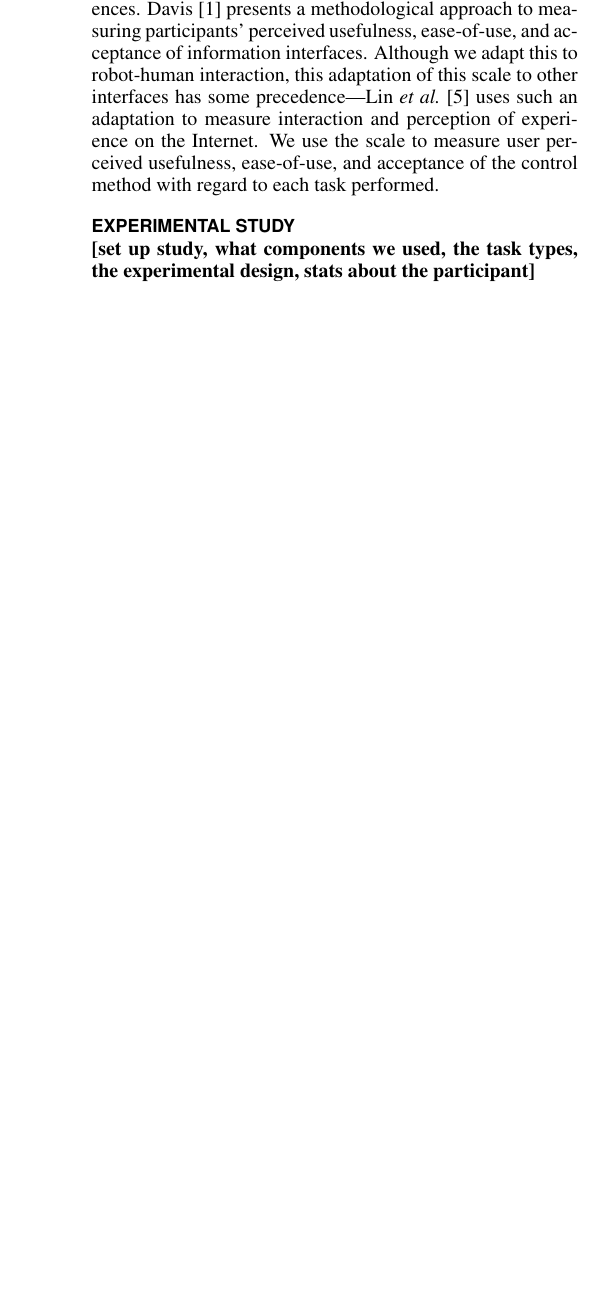
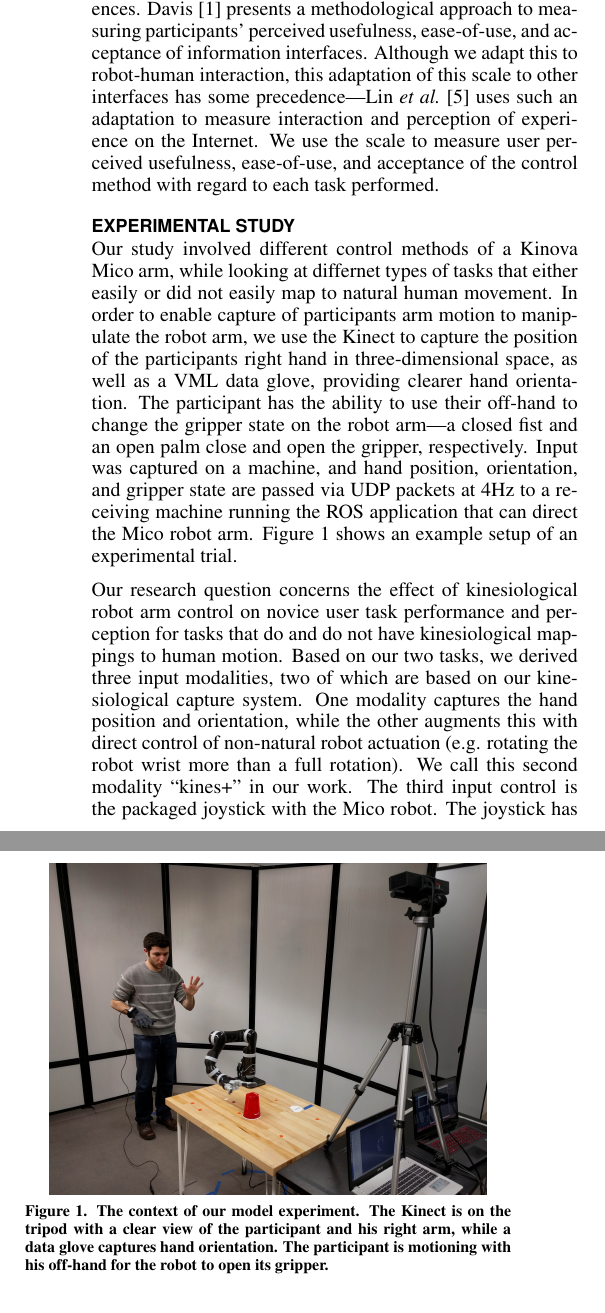
Before and after one commit to caomw/cs770-project, a LaTeX document (Report/robot-control.tex): part of one column of page 2 of 2 before the commit and two parts of the columns of page 2 of 3 after it, the two joined at a grey line, cut so that both start at the same text, the shorter picture padded with empty space. Compiled offline with pdfLaTeX.

Commit message:
adding more exp setup

```diff
--- a/Report/robot-control.tex
+++ b/Report/robot-control.tex
@@ -114,7 +114,21 @@ In constructing our qualitative scales for post-hoc questionnaires, we used two
 
 \section{Experimental Study}
 
-\textbf{[set up study, what components we used, the task types, the experimental design, stats about the participant]}
+Our study involved different control methods of a Kinova Mico arm, while looking at differnet types of tasks that either easily or did not easily map to natural human movement.  In order to enable capture of participants arm motion to manipulate the robot arm, we use the Kinect to capture the position of the participants right hand in three-dimensional space, as well as a VML data glove, providing clearer hand orientation.  The participant has the ability to use their off-hand to change the gripper state on the robot arm---a closed fist and an open palm close and open the gripper, respectively.  Input was captured on a machine, and hand position, orientation, and gripper state are passed via UDP packets at 4Hz to a receiving machine running the ROS application that can direct the Mico robot arm. Figure~\ref{fig:demo} shows an example setup of an experimental trial.
+
+\begin{figure}[h]
+	\centering
+	\includegraphics[width=0.9\columnwidth]{../Data/Figures/kinesiological_demo_2.jpg}
+	\caption{The context of our model experiment.  The Kinect is on the tripod with a clear view of the participant and his right arm, while a data glove captures hand orientation.  The participant is motioning with his off-hand for the robot to open its gripper. \label{fig:demo}}
+\end{figure}
+
+Our research question concerns the effect of kinesiological robot arm control on novice user task performance and perception for tasks that do and do not have kinesiological mappings to human motion.  Based on our two tasks, we derived three input modalities, two of which are based on our kinesiological capture system.  One modality captures the hand position and orientation, while the other augments this with direct control of non-natural robot actuation (e.g. rotating the robot wrist more than a full rotation).  We call this second modality ``kines+'' in our work. The third input control is the packaged joystick with the Mico robot.  The joystick has several modes---the primary moves the end effector in three-dimensional space through a bidirectional pad and adds the third dimension via twists of the control knob.  The other modes modify elbow orientation and wrist orientation and gripping.
+
+We hypothesize that kinesiological control of the robot arm for natural mappings of tasks will perform better than the two other modes of control, and likewise hypothesize that direct control of the robot with the joystick will help users accomplish tasks that do not have direct mappings. Furthermore, we hypothesize that the combined control method (kines+) will perform as well or better than kinesiological control for tasks with natural mappings, and better than joystick control for tasks without natural mappings.
+
+The experimental design is a $3\times2$ factorial design with the three input modalities: joystick, kinesiological control, and kinesiological augmented with direct input (kines+); and two task types: direct mapping to natural movement, and robot-augmented movement.  We implemented our study as a mixed-methods design to minimize learning effects of manipulating the robot. Control modality was beteween-participants and task type was within-participants. Each participant was randomly assigned a control modality and asked to complete two tasks (in counterbalanced order).  We collected participants ($n=12$) from within a university setting between the ages of 19--40 ($\mu = 27.1, \rho = 5.5$; 2 females, 10 males).
+
+% \textbf{[set up study, what components we used, the task types, the experimental design, stats about the participant]}
 
 \subsection{Procedure}
 
```
Also changed, not shown: Report/robot-control.tex (5 more changed lines).
